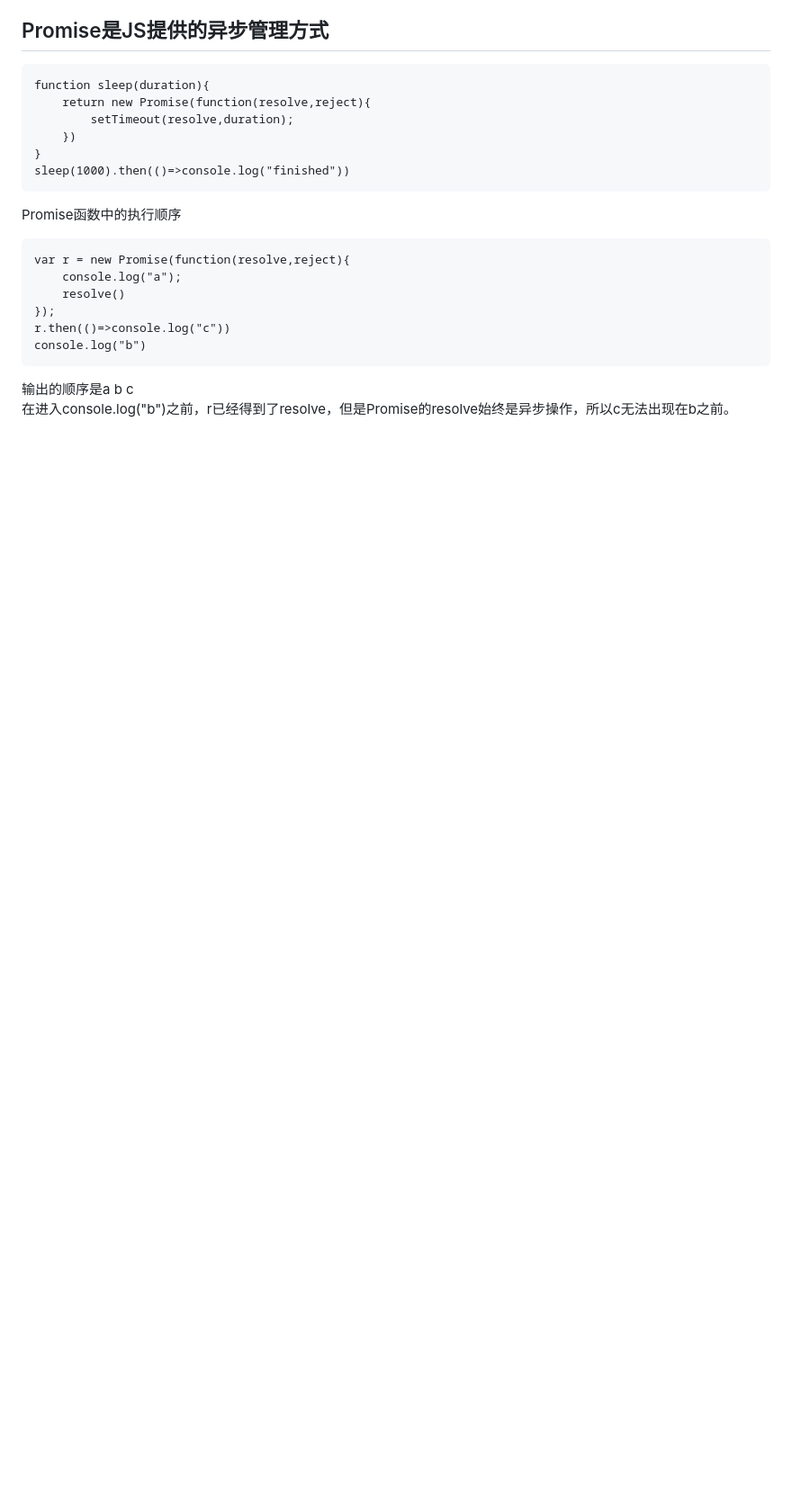
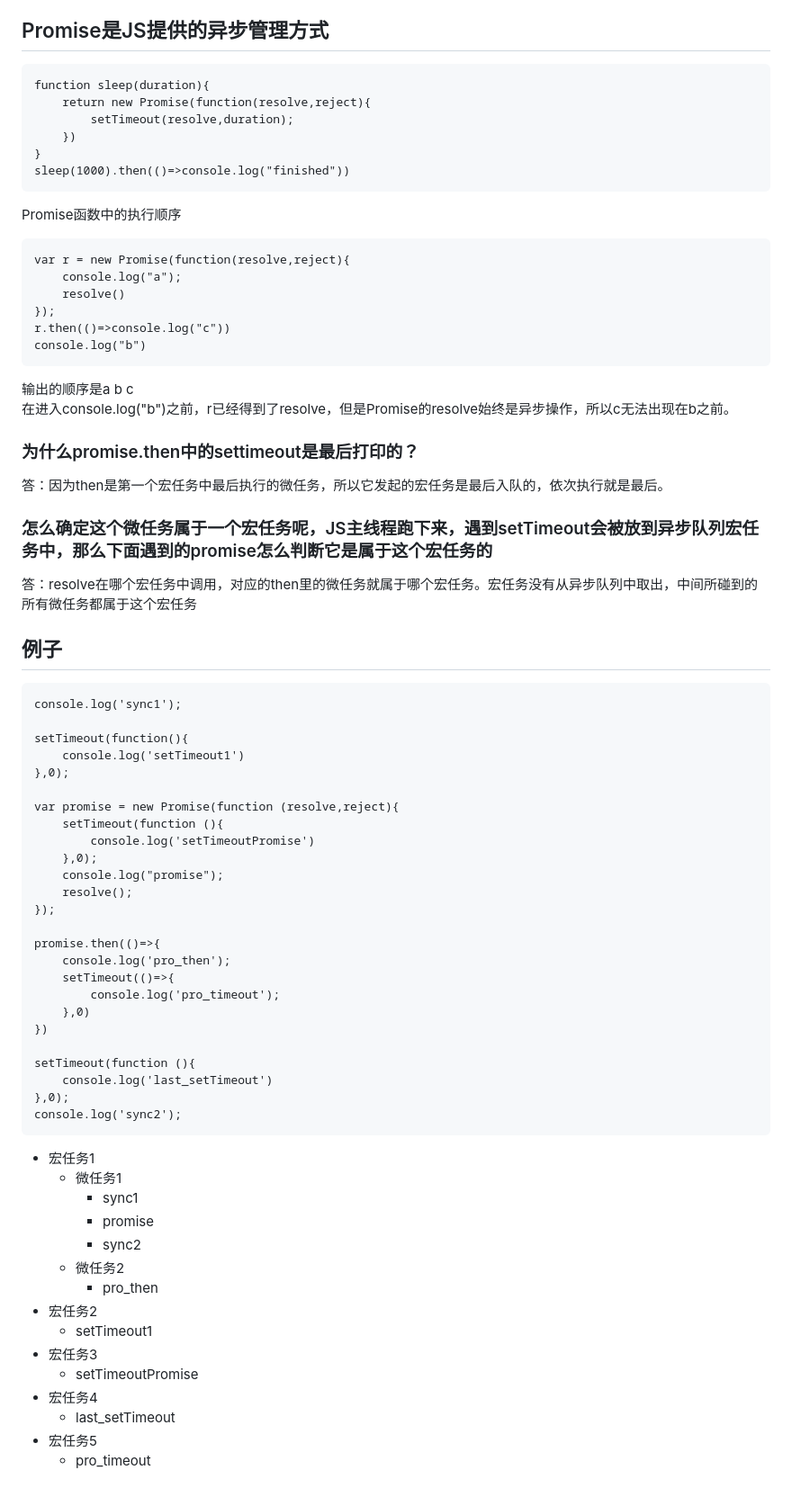
Before and after one commit to zxt1996/JavaScript-notes, a Markdown page: Js执行/宏观任务和微观任务.md, the part around the change. Shown at 90% size. GitHub-like rendering; blank space fills up the shorter version.

````diff
--- a/Js执行/宏观任务和微观任务.md
+++ b/Js执行/宏观任务和微观任务.md
@@ -23,3 +23,53 @@ console.log("b")
 ```
 输出的顺序是a b c
 在进入console.log("b")之前，r已经得到了resolve，但是Promise的resolve始终是异步操作，所以c无法出现在b之前。
+###  为什么promise.then中的settimeout是最后打印的？
+
+答：因为then是第一个宏任务中最后执行的微任务，所以它发起的宏任务是最后入队的，依次执行就是最后。
+
+### 怎么确定这个微任务属于一个宏任务呢，JS主线程跑下来，遇到setTimeout会被放到异步队列宏任务中，那么下面遇到的promise怎么判断它是属于这个宏任务的
+答：resolve在哪个宏任务中调用，对应的then里的微任务就属于哪个宏任务。宏任务没有从异步队列中取出，中间所碰到的所有微任务都属于这个宏任务
+
+## 例子
+```
+console.log('sync1');
+
+setTimeout(function(){
+    console.log('setTimeout1')
+},0);
+
+var promise = new Promise(function (resolve,reject){
+    setTimeout(function (){
+        console.log('setTimeoutPromise')
+    },0);
+    console.log("promise");
+    resolve();
+});
+
+promise.then(()=>{
+    console.log('pro_then');
+    setTimeout(()=>{
+        console.log('pro_timeout');
+    },0)
+})
+
+setTimeout(function (){
+    console.log('last_setTimeout')
+},0);
+console.log('sync2');
+```
+- 宏任务1
+  - 微任务1
+    - sync1
+    - promise
+    - sync2
+  - 微任务2
+    - pro_then
+- 宏任务2
+  - setTimeout1
+- 宏任务3
+  - setTimeoutPromise
+- 宏任务4
+  - last_setTimeout
+- 宏任务5
+  - pro_timeout
````
Also changed, not shown: Js执行/宏任务和微任务.md (added, +142 -0 lines), 浏览器渲染页面过程与页面优化/捕获冒泡.md (added, +31 -0 lines), 浏览器渲染页面过程与页面优化/浏览器渲染页面过程与页面优化.md (+2 -2 lines), Js执行/img/宏任务和微任务.jpg (added), 性能优化/性能优化技术方案.jpg (added), 浏览器渲染页面过程与页面优化/img/html解析.png (renamed from 浏览器渲染页面过程与页面优化/html解析.png), 浏览器渲染页面过程与页面优化/img/呈现树.png (renamed from 浏览器渲染页面过程与页面优化/呈现树.png), 浏览器渲染页面过程与页面优化/img/结果.png (added), 1 other file.
